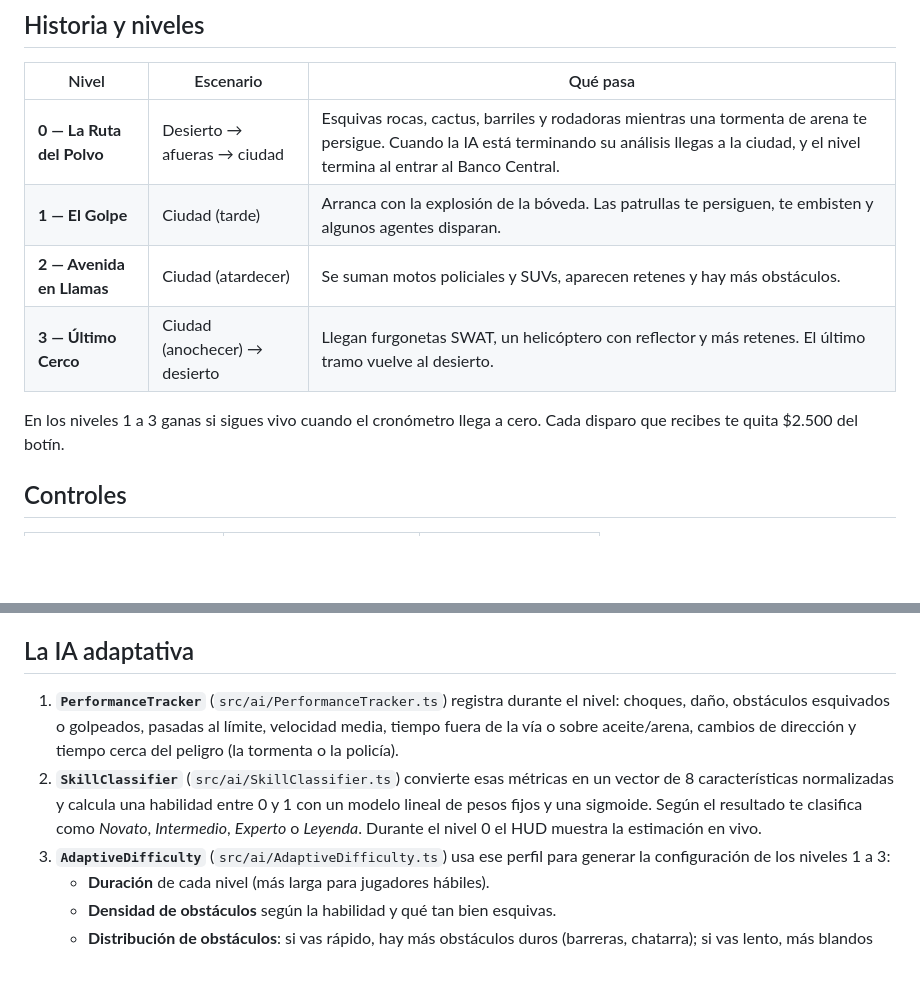
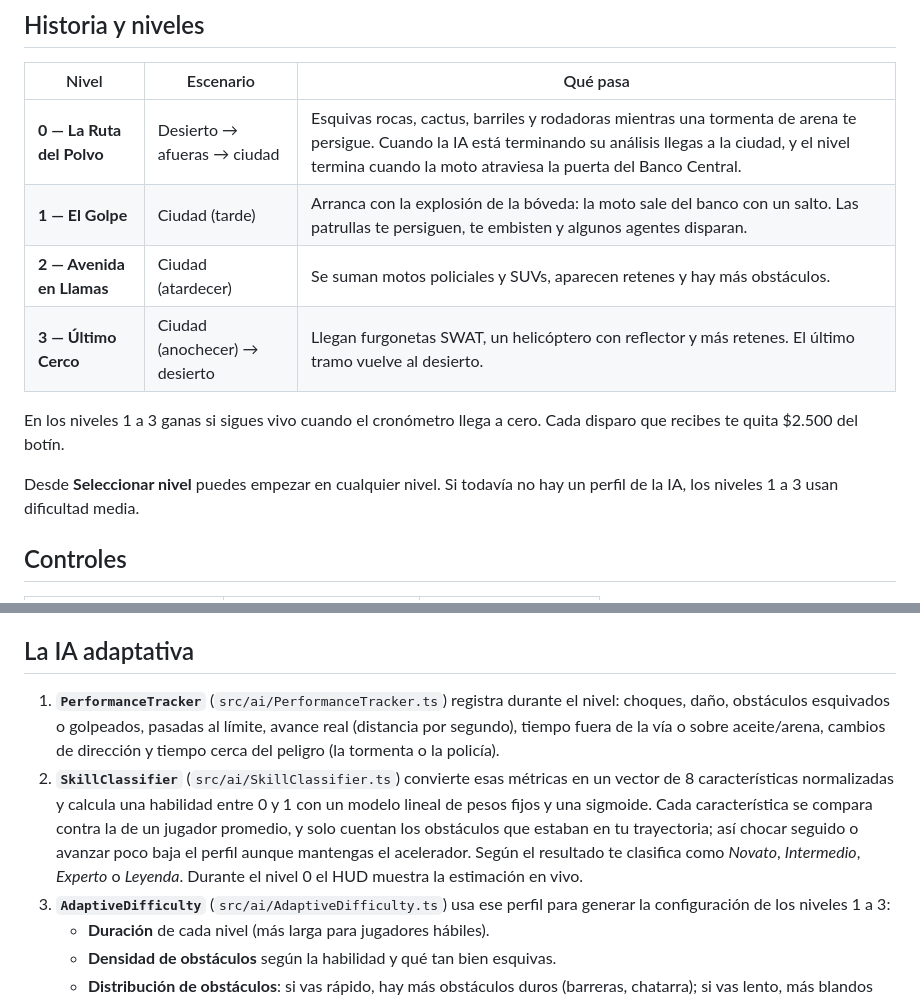
Before and after one commit to Andres-Maya/RaceRoberGame, a Markdown page: README.md, 2 parts joined by grey strips. Drawn GitHub-style; blank space fills up the shorter version.

Commit message:
Actualizar README con selección de nivel, escenas y nueva IA

```diff
--- a/README.md
+++ b/README.md
@@ -17,12 +17,14 @@ npm run preview    # sirve el build de producción
 
 | Nivel | Escenario | Qué pasa |
 |---|---|---|
-| **0 — La Ruta del Polvo** | Desierto → afueras → ciudad | Esquivas rocas, cactus, barriles y rodadoras mientras una tormenta de arena te persigue. Cuando la IA está terminando su análisis llegas a la ciudad, y el nivel termina al entrar al Banco Central. |
-| **1 — El Golpe** | Ciudad (tarde) | Arranca con la explosión de la bóveda. Las patrullas te persiguen, te embisten y algunos agentes disparan. |
+| **0 — La Ruta del Polvo** | Desierto → afueras → ciudad | Esquivas rocas, cactus, barriles y rodadoras mientras una tormenta de arena te persigue. Cuando la IA está terminando su análisis llegas a la ciudad, y el nivel termina cuando la moto atraviesa la puerta del Banco Central. |
+| **1 — El Golpe** | Ciudad (tarde) | Arranca con la explosión de la bóveda: la moto sale del banco con un salto. Las patrullas te persiguen, te embisten y algunos agentes disparan. |
 | **2 — Avenida en Llamas** | Ciudad (atardecer) | Se suman motos policiales y SUVs, aparecen retenes y hay más obstáculos. |
 | **3 — Último Cerco** | Ciudad (anochecer) → desierto | Llegan furgonetas SWAT, un helicóptero con reflector y más retenes. El último tramo vuelve al desierto. |
 
 En los niveles 1 a 3 ganas si sigues vivo cuando el cronómetro llega a cero. Cada disparo que recibes te quita $2.500 del botín.
+
+Desde **Seleccionar nivel** puedes empezar en cualquier nivel. Si todavía no hay un perfil de la IA, los niveles 1 a 3 usan dificultad media.
 
 ## Controles
 
@@ -38,8 +40,8 @@ Modo cooperativo (mismo teclado): la cámara sigue a las dos motos. Si un jugado
 
 ## La IA adaptativa
 
-1. **`PerformanceTracker`** (`src/ai/PerformanceTracker.ts`) registra durante el nivel: choques, daño, obstáculos esquivados o golpeados, pasadas al límite, velocidad media, tiempo fuera de la vía o sobre aceite/arena, cambios de dirección y tiempo cerca del peligro (la tormenta o la policía).
-2. **`SkillClassifier`** (`src/ai/SkillClassifier.ts`) convierte esas métricas en un vector de 8 características normalizadas y calcula una habilidad entre 0 y 1 con un modelo lineal de pesos fijos y una sigmoide. Según el resultado te clasifica como *Novato*, *Intermedio*, *Experto* o *Leyenda*. Durante el nivel 0 el HUD muestra la estimación en vivo.
+1. **`PerformanceTracker`** (`src/ai/PerformanceTracker.ts`) registra durante el nivel: choques, daño, obstáculos esquivados o golpeados, pasadas al límite, avance real (distancia por segundo), tiempo fuera de la vía o sobre aceite/arena, cambios de dirección y tiempo cerca del peligro (la tormenta o la policía).
+2. **`SkillClassifier`** (`src/ai/SkillClassifier.ts`) convierte esas métricas en un vector de 8 características normalizadas y calcula una habilidad entre 0 y 1 con un modelo lineal de pesos fijos y una sigmoide. Cada característica se compara contra la de un jugador promedio, y solo cuentan los obstáculos que estaban en tu trayectoria; así chocar seguido o avanzar poco baja el perfil aunque mantengas el acelerador. Según el resultado te clasifica como *Novato*, *Intermedio*, *Experto* o *Leyenda*. Durante el nivel 0 el HUD muestra la estimación en vivo.
 3. **`AdaptiveDifficulty`** (`src/ai/AdaptiveDifficulty.ts`) usa ese perfil para generar la configuración de los niveles 1 a 3:
    - **Duración** de cada nivel (más larga para jugadores hábiles).
    - **Densidad de obstáculos** según la habilidad y qué tan bien esquivas.
```
